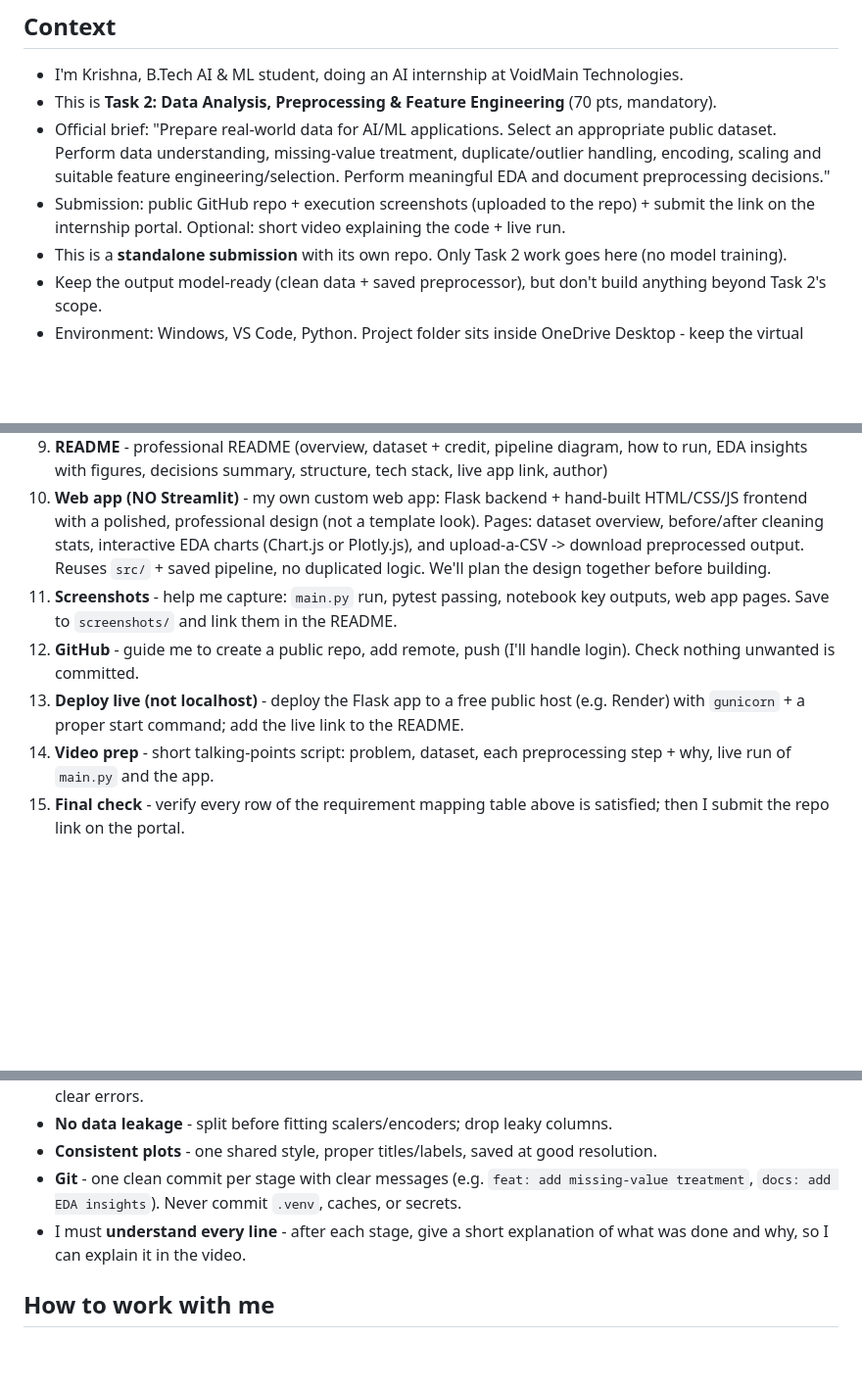
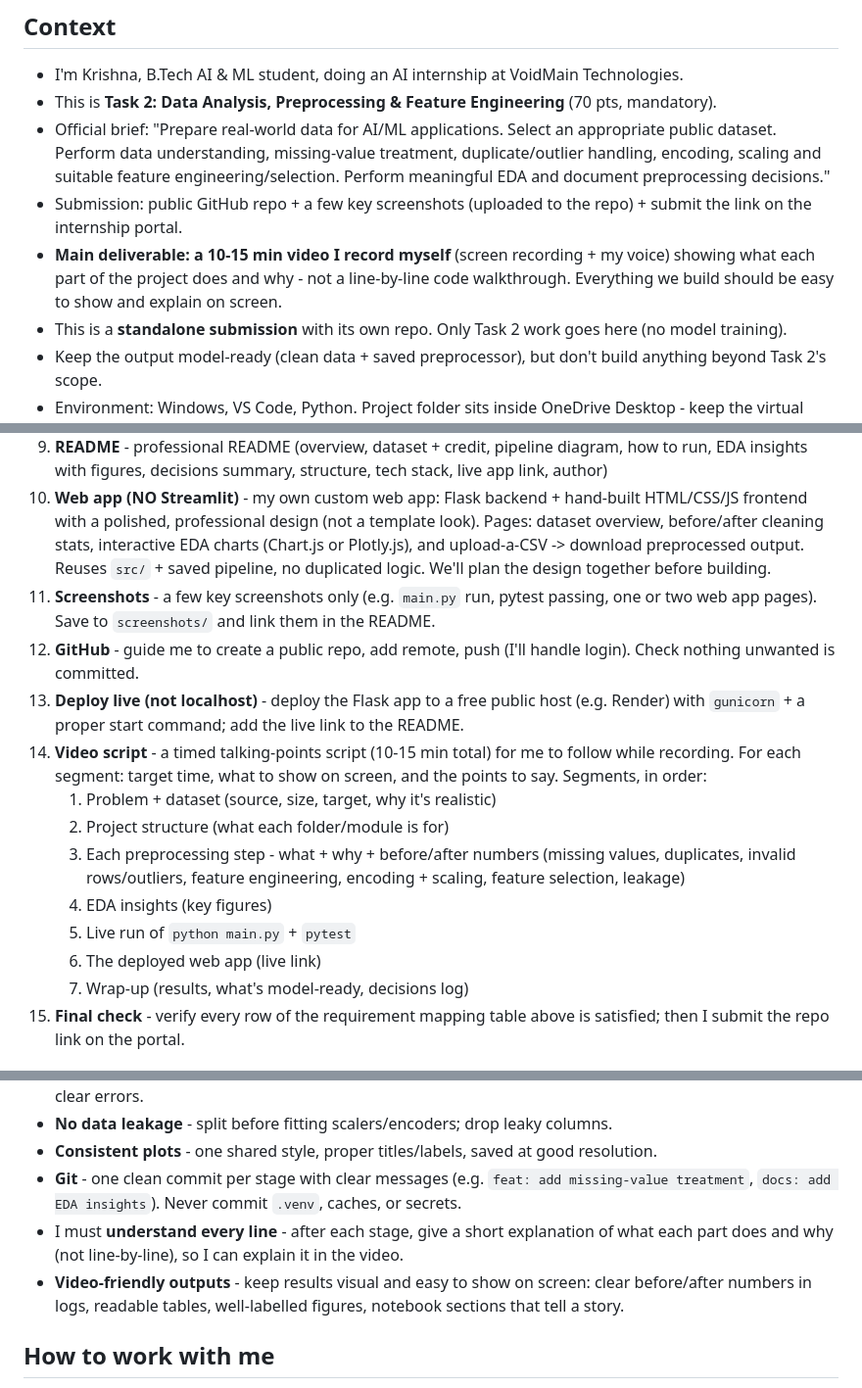
Before and after one commit to Krishna141414/hotel-booking-preprocessing, a Markdown page: CLAUDE.md, 3 parts joined by grey strips. Shown at 98% size. Rendered like a GitHub page; blank space fills up the shorter version.

Commit message:
docs: make the recorded video the main deliverable in CLAUDE.md
- Video (10-15 min, screen recording + voice) is the main deliverable
- Stage 11 trimmed to a few key screenshots
- Stage 14 is now a timed talking-points script with on-screen cues
- Added a video-friendly outputs standard

Co-Authored-By: Claude Opus 5.5 <noreply@anthropic.com>

```diff
--- a/CLAUDE.md
+++ b/CLAUDE.md
@@ -4,7 +4,8 @@
 - I'm Krishna, B.Tech AI & ML student, doing an AI internship at VoidMain Technologies.
 - This is **Task 2: Data Analysis, Preprocessing & Feature Engineering** (70 pts, mandatory).
 - Official brief: "Prepare real-world data for AI/ML applications. Select an appropriate public dataset. Perform data understanding, missing-value treatment, duplicate/outlier handling, encoding, scaling and suitable feature engineering/selection. Perform meaningful EDA and document preprocessing decisions."
-- Submission: public GitHub repo + execution screenshots (uploaded to the repo) + submit the link on the internship portal. Optional: short video explaining the code + live run.
+- Submission: public GitHub repo + a few key screenshots (uploaded to the repo) + submit the link on the internship portal.
+- **Main deliverable: a 10-15 min video I record myself** (screen recording + my voice) showing what each part of the project does and why - not a line-by-line code walkthrough. Everything we build should be easy to show and explain on screen.
 - This is a **standalone submission** with its own repo. Only Task 2 work goes here (no model training).
 - Keep the output model-ready (clean data + saved preprocessor), but don't build anything beyond Task 2's scope.
 - Environment: Windows, VS Code, Python. Project folder sits inside OneDrive Desktop - keep the virtual environment (`.venv`) out of git and avoid heavy generated folders.
@@ -81,10 +82,17 @@ requirements.txt
 8. **Quality pass** - all tests pass, ruff clean, docstrings/type hints everywhere, `docs/decisions.md` complete
 9. **README** - professional README (overview, dataset + credit, pipeline diagram, how to run, EDA insights with figures, decisions summary, structure, tech stack, live app link, author)
 10. **Web app (NO Streamlit)** - my own custom web app: Flask backend + hand-built HTML/CSS/JS frontend with a polished, professional design (not a template look). Pages: dataset overview, before/after cleaning stats, interactive EDA charts (Chart.js or Plotly.js), and upload-a-CSV -> download preprocessed output. Reuses `src/` + saved pipeline, no duplicated logic. We'll plan the design together before building.
-11. **Screenshots** - help me capture: `main.py` run, pytest passing, notebook key outputs, web app pages. Save to `screenshots/` and link them in the README.
+11. **Screenshots** - a few key screenshots only (e.g. `main.py` run, pytest passing, one or two web app pages). Save to `screenshots/` and link them in the README.
 12. **GitHub** - guide me to create a public repo, add remote, push (I'll handle login). Check nothing unwanted is committed.
 13. **Deploy live (not localhost)** - deploy the Flask app to a free public host (e.g. Render) with `gunicorn` + a proper start command; add the live link to the README.
-14. **Video prep** - short talking-points script: problem, dataset, each preprocessing step + why, live run of `main.py` and the app.
+14. **Video script** - a timed talking-points script (10-15 min total) for me to follow while recording. For each segment: target time, what to show on screen, and the points to say. Segments, in order:
+    1. Problem + dataset (source, size, target, why it's realistic)
+    2. Project structure (what each folder/module is for)
+    3. Each preprocessing step - what + why + before/after numbers (missing values, duplicates, invalid rows/outliers, feature engineering, encoding + scaling, feature selection, leakage)
+    4. EDA insights (key figures)
+    5. Live run of `python main.py` + `pytest`
+    6. The deployed web app (live link)
+    7. Wrap-up (results, what's model-ready, decisions log)
 15. **Final check** - verify every row of the requirement mapping table above is satisfied; then I submit the repo link on the portal.
 
 ## Engineering standards (this must look professional, NOT vibe-coded)
@@ -98,7 +106,8 @@ requirements.txt
 - **No data leakage** - split before fitting scalers/encoders; drop leaky columns.
 - **Consistent plots** - one shared style, proper titles/labels, saved at good resolution.
 - **Git** - one clean commit per stage with clear messages (e.g. `feat: add missing-value treatment`, `docs: add EDA insights`). Never commit `.venv`, caches, or secrets.
-- I must **understand every line** - after each stage, give a short explanation of what was done and why, so I can explain it in the video.
+- I must **understand every line** - after each stage, give a short explanation of what each part does and why (not line-by-line), so I can explain it in the video.
+- **Video-friendly outputs** - keep results visual and easy to show on screen: clear before/after numbers in logs, readable tables, well-labelled figures, notebook sections that tell a story.
 
 ## How to work with me
 - One stage at a time. Show results, then STOP and wait for my go-ahead.
```
